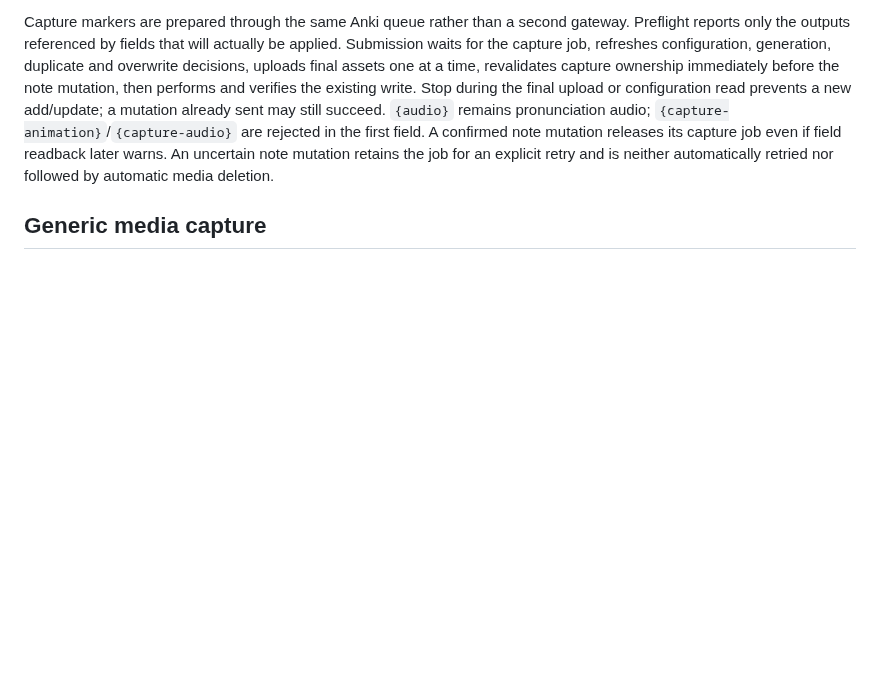
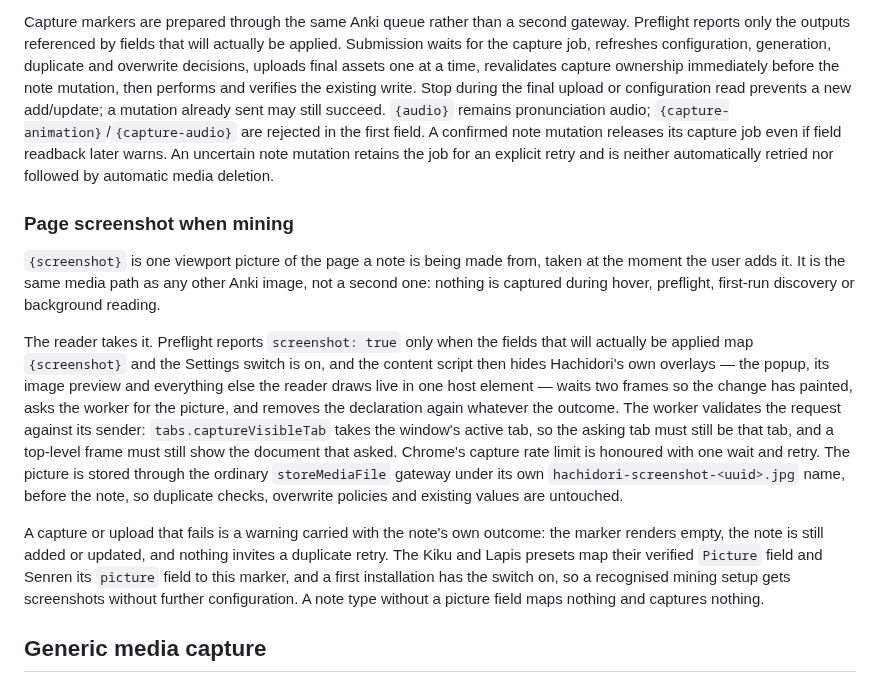
Before and after one commit to bee-san/hachidori, a Markdown page: docs/architecture.md, the part around the change. GitHub-like rendering; blank space fills up the shorter version.

```diff
--- a/docs/architecture.md
+++ b/docs/architecture.md
@@ -1300,6 +1300,34 @@ confirmed note mutation releases its capture job even if field readback later
 warns. An uncertain note mutation retains the job for an explicit retry and is
 neither automatically retried nor followed by automatic media deletion.
 
+### Page screenshot when mining
+
+`{screenshot}` is one viewport picture of the page a note is being made from,
+taken at the moment the user adds it. It is the same media path as any other Anki
+image, not a second one: nothing is captured during hover, preflight, first-run
+discovery or background reading.
+
+The reader takes it. Preflight reports `screenshot: true` only when the fields
+that will actually be applied map `{screenshot}` and the Settings switch is on,
+and the content script then hides Hachidori's own overlays — the popup, its image
+preview and everything else the reader draws live in one host element — waits two
+frames so the change has painted, asks the worker for the picture, and removes the
+declaration again whatever the outcome. The worker validates the request against
+its sender: `tabs.captureVisibleTab` takes the window's active tab, so the asking
+tab must still be that tab, and a top-level frame must still show the document
+that asked. Chrome's capture rate limit is honoured with one wait and retry. The
+picture is stored through the ordinary `storeMediaFile` gateway under its own
+`hachidori-screenshot-<uuid>.jpg` name, before the note, so duplicate checks,
+overwrite policies and existing values are untouched.
+
+A capture or upload that fails is a warning carried with the note's own outcome:
+the marker renders empty, the note is still added or updated, and nothing invites
+a duplicate retry. The Kiku and Lapis presets map their verified `Picture` field
+and Senren its `picture` field to this marker, and a first installation has the
+switch on, so a recognised mining setup gets screenshots without further
+configuration. A note type without a picture field maps nothing and captures
+nothing.
+
 ## Generic media capture
 
 Media capture is default-off and starts only through an explicit **Start
```
Also changed, not shown: README.md (+6 -0 lines), docs/media-capture.md (+24 -0 lines), docs/assets/anki-screenshot-settings.png (added).
